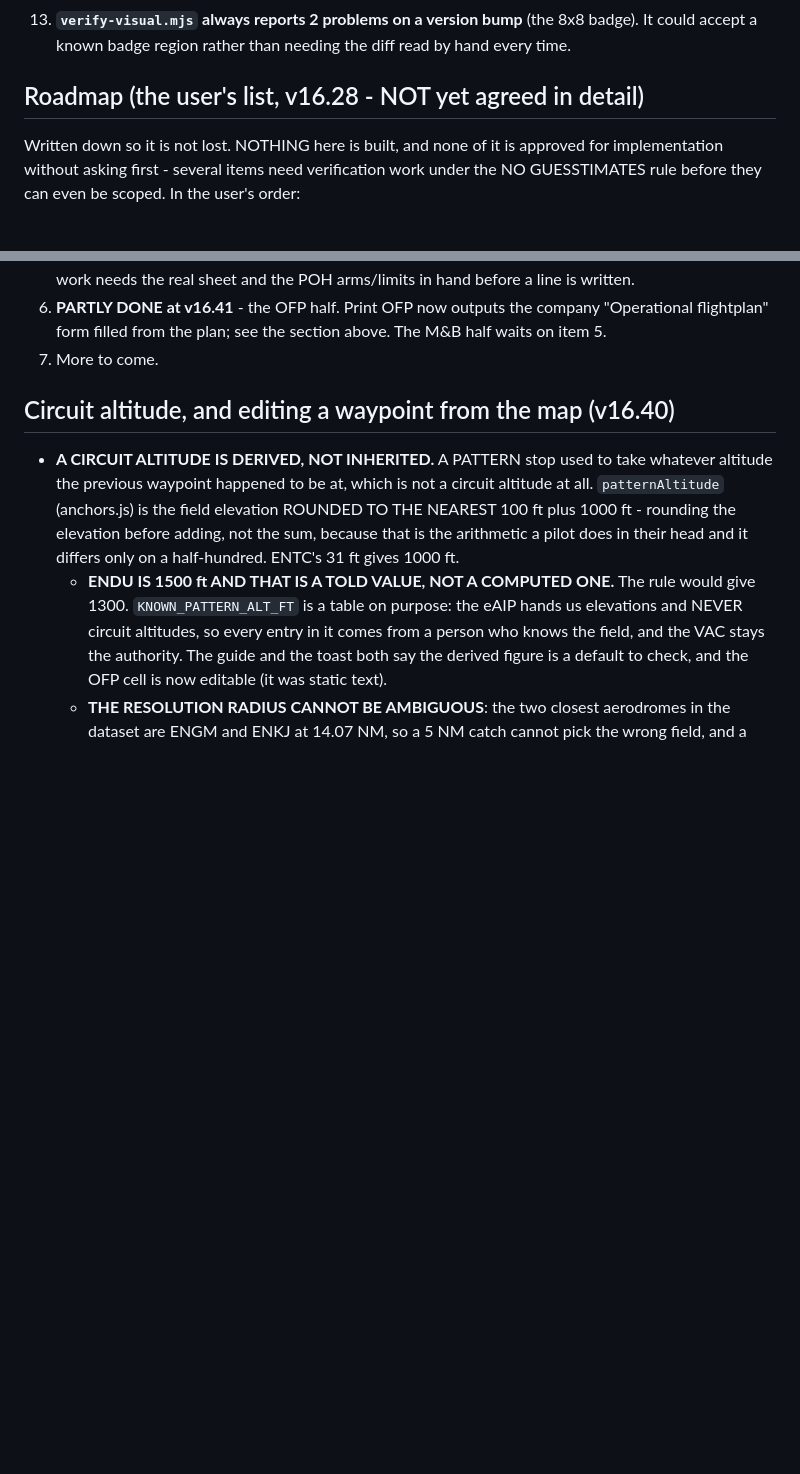
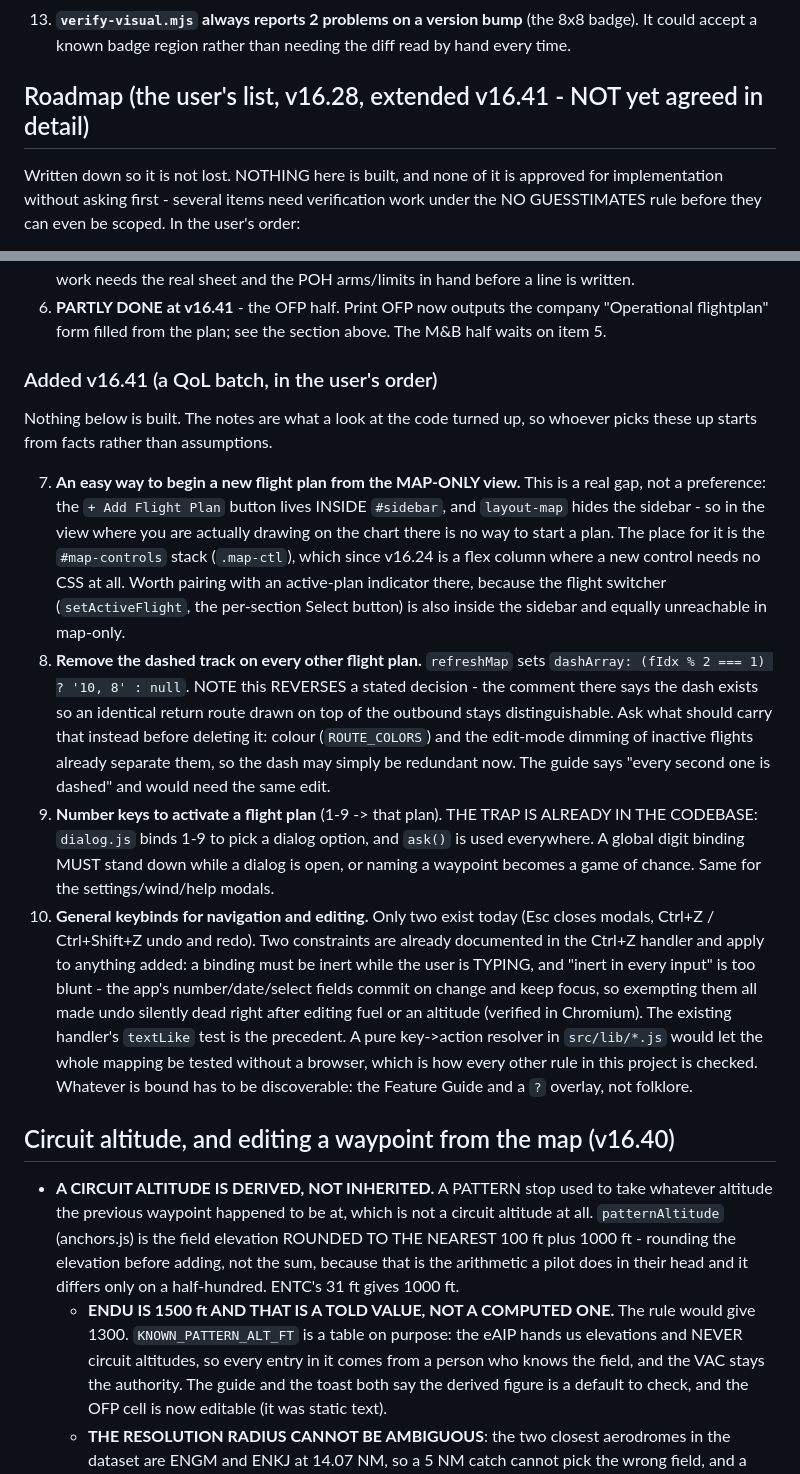
Before and after one commit to ArvenShadow/flightplanner, a Markdown page: CLAUDE.md, 2 parts joined by grey strips. Drawn GitHub-style; blank space fills up the shorter version.

Commit message:
Add the v16.41 QoL batch to the roadmap
Four items from the user, recorded rather than built: a way to start a flight
plan from the map-only view, removing the dashed track on alternate plans,
number keys to activate a plan, and general navigation/editing keybinds.

Each carries what a look at the code turned up, so whoever picks them up starts
from facts:
- the "+ Add Flight Plan" button is inside #sidebar, which layout-map hides -
  that is why the map-only view has no way to start one, and the same is true
  of the flight switcher;
- the dash has a STATED rationale (an identical return route stays readable
  over its outbound), so removing it reverses a decision and needs a question
  first, plus a guide edit;
- dialog.js already binds 1-9 to pick a dialog option, so a global digit
  binding must stand down while any dialog is open;
- the Ctrl+Z handler already documents why "inert in every input" is too blunt.

Co-Authored-By: Claude Opus 5 <noreply@anthropic.com>
Claude-Session: https://claude.ai/code/session_01KjPTBUkdJ3WvvsgUCfrfhK

```diff
--- a/CLAUDE.md
+++ b/CLAUDE.md
@@ -1251,7 +1251,7 @@ is forgotten.
     8x8 badge). It could accept a known badge region rather than needing the
     diff read by hand every time.
 
-## Roadmap (the user's list, v16.28 - NOT yet agreed in detail)
+## Roadmap (the user's list, v16.28, extended v16.41 - NOT yet agreed in detail)
 
 Written down so it is not lost. NOTHING here is built, and none of it is
 approved for implementation without asking first - several items need
@@ -1289,7 +1289,46 @@ scoped. In the user's order:
 6. **PARTLY DONE at v16.41** - the OFP half. Print OFP now outputs the
    company "Operational flightplan" form filled from the plan; see the section
    above. The M&B half waits on item 5.
-7. More to come.
+
+### Added v16.41 (a QoL batch, in the user's order)
+
+Nothing below is built. The notes are what a look at the code turned up, so
+whoever picks these up starts from facts rather than assumptions.
+
+7. **An easy way to begin a new flight plan from the MAP-ONLY view.**
+   This is a real gap, not a preference: the `+ Add Flight Plan` button lives
+   INSIDE `#sidebar`, and `layout-map` hides the sidebar - so in the view where
+   you are actually drawing on the chart there is no way to start a plan.
+   The place for it is the `#map-controls` stack (`.map-ctl`), which since
+   v16.24 is a flex column where a new control needs no CSS at all. Worth
+   pairing with an active-plan indicator there, because the flight switcher
+   (`setActiveFlight`, the per-section Select button) is also inside the
+   sidebar and equally unreachable in map-only.
+8. **Remove the dashed track on every other flight plan.**
+   `refreshMap` sets `dashArray: (fIdx % 2 === 1) ? '10, 8' : null`. NOTE this
+   REVERSES a stated decision - the comment there says the dash exists so an
+   identical return route drawn on top of the outbound stays distinguishable.
+   Ask what should carry that instead before deleting it: colour
+   (`ROUTE_COLORS`) and the edit-mode dimming of inactive flights already
+   separate them, so the dash may simply be redundant now. The guide says
+   "every second one is dashed" and would need the same edit.
+9. **Number keys to activate a flight plan** (1-9 -> that plan).
+   THE TRAP IS ALREADY IN THE CODEBASE: `dialog.js` binds 1-9 to pick a
+   dialog option, and `ask()` is used everywhere. A global digit binding MUST
+   stand down while a dialog is open, or naming a waypoint becomes a game of
+   chance. Same for the settings/wind/help modals.
+10. **General keybinds for navigation and editing.**
+    Only two exist today (Esc closes modals, Ctrl+Z / Ctrl+Shift+Z undo and
+    redo). Two constraints are already documented in the Ctrl+Z handler and
+    apply to anything added: a binding must be inert while the user is TYPING,
+    and "inert in every input" is too blunt - the app's number/date/select
+    fields commit on change and keep focus, so exempting them all made undo
+    silently dead right after editing fuel or an altitude (verified in
+    Chromium). The existing handler's `textLike` test is the precedent.
+    A pure key->action resolver in `src/lib/*.js` would let the whole mapping
+    be tested without a browser, which is how every other rule in this project
+    is checked. Whatever is bound has to be discoverable: the Feature Guide
+    and a `?` overlay, not folklore.
 
 ## Circuit altitude, and editing a waypoint from the map (v16.40)
 
```
